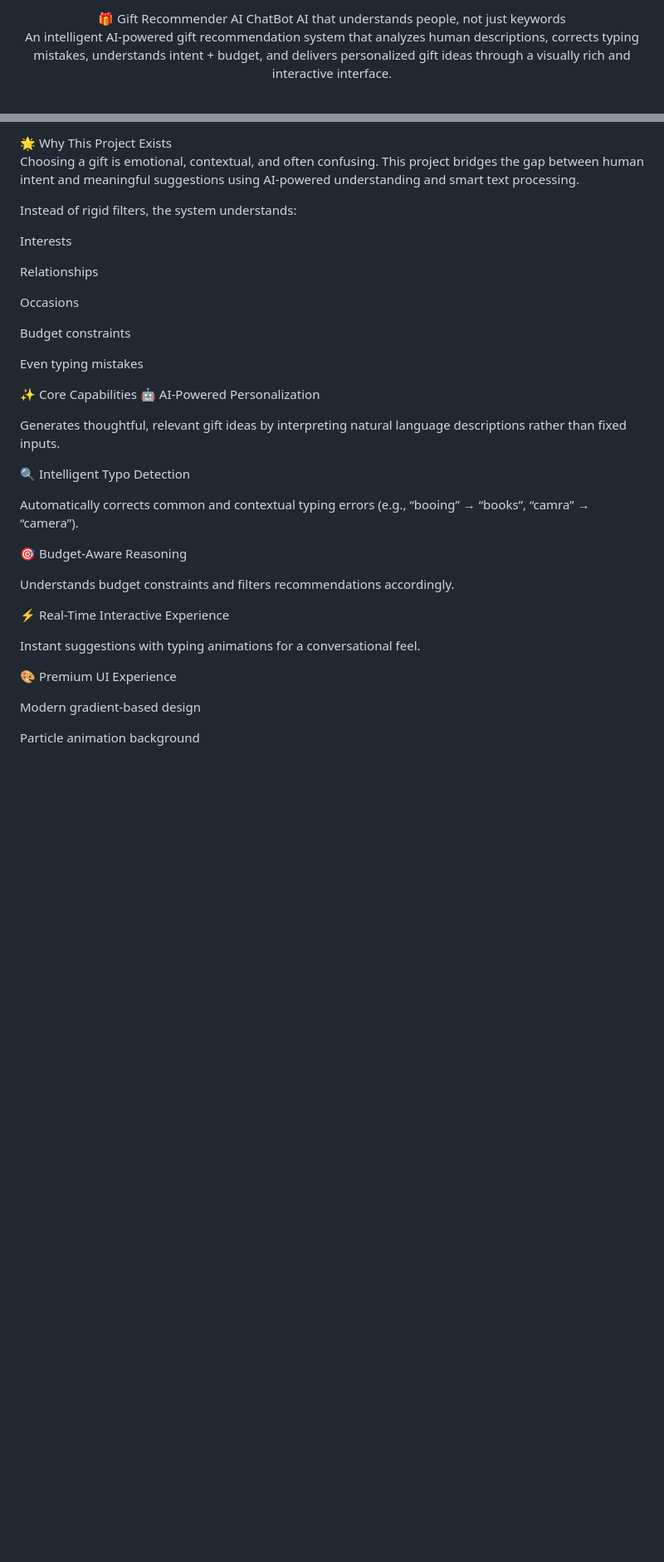
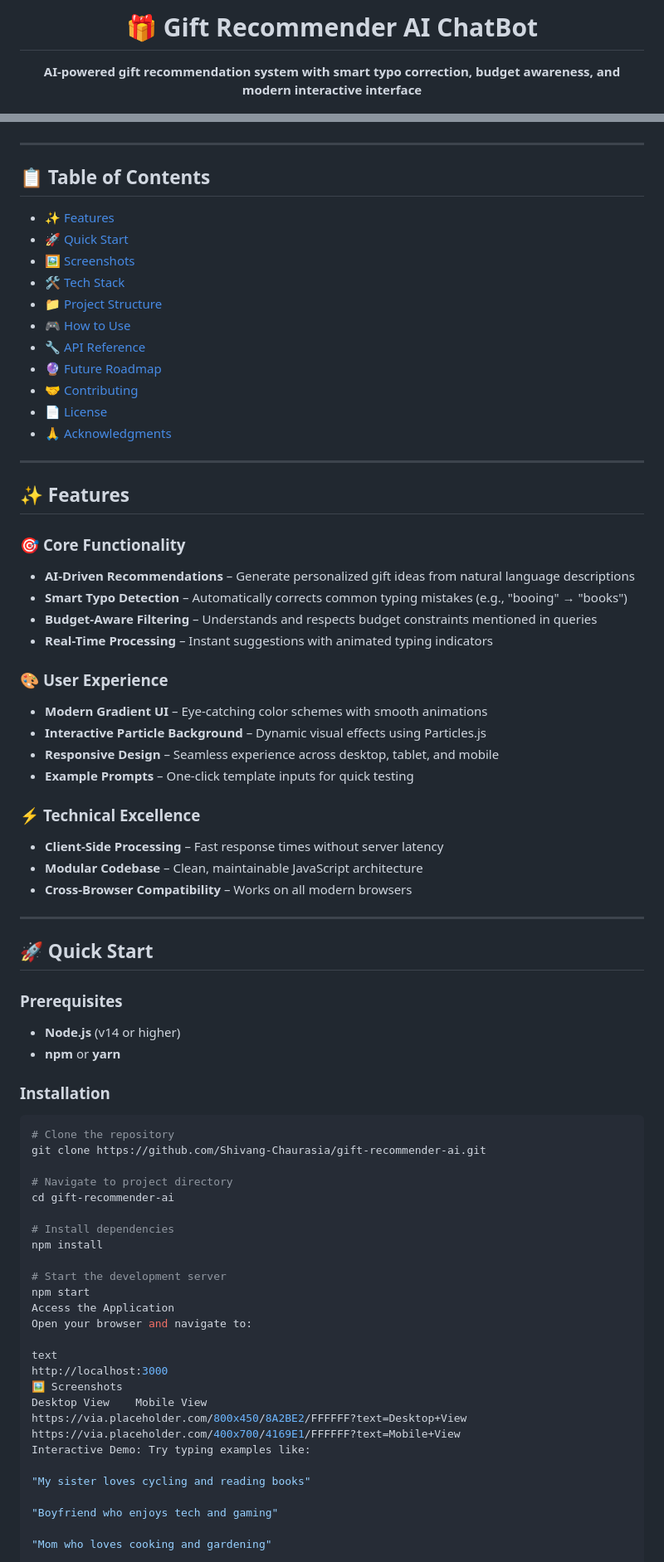
Before and after one commit to ShivangChaurasia/AI-Gift-Recommender, a Markdown page: README.md, 2 parts joined by grey strips. Shown at 83% size. Drawn GitHub-style; blank space fills up the shorter version.

````diff
--- a/README.md
+++ b/README.md
@@ -1,8 +1,6 @@
 <div align="center">
-🎁 Gift Recommender AI ChatBot
-AI that understands people, not just keywords
 
-An intelligent AI-powered gift recommendation system that analyzes human descriptions, corrects typing mistakes, understands intent + budget, and delivers personalized gift ideas through a visually rich and interactive interface.
+# 🎁 Gift Recommender AI ChatBot
 
-<br/>
+**AI-powered gift recommendation system with smart typo correction, budget awareness, and modern interactive interface**
 
@@ -15,43 +10,76 @@ An intelligent AI-powered gift recommendation system that analyzes human descrip
 
 </div>
-🌟 Why This Project Exists
 
-Choosing a gift is emotional, contextual, and often confusing.
-This project bridges the gap between human intent and meaningful suggestions using AI-powered understanding and smart text processing.
+---
 
-Instead of rigid filters, the system understands:
+## 📋 Table of Contents
+- [✨ Features](#-features)
+- [🚀 Quick Start](#-quick-start)
+- [🖼️ Screenshots](#️-screenshots)
+- [🛠️ Tech Stack](#️-tech-stack)
+- [📁 Project Structure](#-project-structure)
+- [🎮 How to Use](#-how-to-use)
+- [🔧 API Reference](#-api-reference)
+- [🔮 Future Roadmap](#-future-roadmap)
+- [🤝 Contributing](#-contributing)
+- [📄 License](#-license)
+- [🙏 Acknowledgments](#-acknowledgments)
 
-Interests
+---
 
-Relationships
+## ✨ Features
 
-Occasions
+### 🎯 **Core Functionality**
+- **AI-Driven Recommendations** – Generate personalized gift ideas from natural language descriptions
+- **Smart Typo Detection** – Automatically corrects common typing mistakes (e.g., "booing" → "books")
+- **Budget-Aware Filtering** – Understands and respects budget constraints mentioned in queries
+- **Real-Time Processing** – Instant suggestions with animated typing indicators
 
-Budget constraints
+### 🎨 **User Experience**
+- **Modern Gradient UI** – Eye-catching color schemes with smooth animations
+- **Interactive Particle Background** – Dynamic visual effects using Particles.js
+- **Responsive Design** – Seamless experience across desktop, tablet, and mobile
+- **Example Prompts** – One-click template inputs for quick testing
 
-Even typing mistakes
+### ⚡ **Technical Excellence**
+- **Client-Side Processing** – Fast response times without server latency
+- **Modular Codebase** – Clean, maintainable JavaScript architecture
+- **Cross-Browser Compatibility** – Works on all modern browsers
 
-✨ Core Capabilities
-🤖 AI-Powered Personalization
+---
 
-Generates thoughtful, relevant gift ideas by interpreting natural language descriptions rather than fixed inputs.
+## 🚀 Quick Start
 
-🔍 Intelligent Typo Detection
+### Prerequisites
+- **Node.js** (v14 or higher)
+- **npm** or **yarn**
 
-Automatically corrects common and contextual typing errors
-(e.g., “booing” → “books”, “camra” → “camera”).
+### Installation
+```bash
+# Clone the repository
+git clone https://github.com/Shivang-Chaurasia/gift-recommender-ai.git
 
-🎯 Budget-Aware Reasoning
+# Navigate to project directory
+cd gift-recommender-ai
 
-Understands budget constraints and filters recommendations accordingly.
+# Install dependencies
+npm install
 
-⚡ Real-Time Interactive Experience
+# Start the development server
+npm start
+Access the Application
+Open your browser and navigate to:
 
-Instant suggestions with typing animations for a conversational feel.
+text
+http://localhost:3000
+🖼️ Screenshots
+Desktop View	Mobile View
+https://via.placeholder.com/800x450/8A2BE2/FFFFFF?text=Desktop+View	https://via.placeholder.com/400x700/4169E1/FFFFFF?text=Mobile+View
+Interactive Demo: Try typing examples like:
 
-🎨 Premium UI Experience
+"My sister loves cycling and reading books"
 
-Modern gradient-based design
+"Boyfriend who enjoys tech and gaming"
 
-Particle animation background
+"Mom who loves cooking and gardening"
 
````
Also changed, not shown: other parts of README.md (+151 -88 lines).
